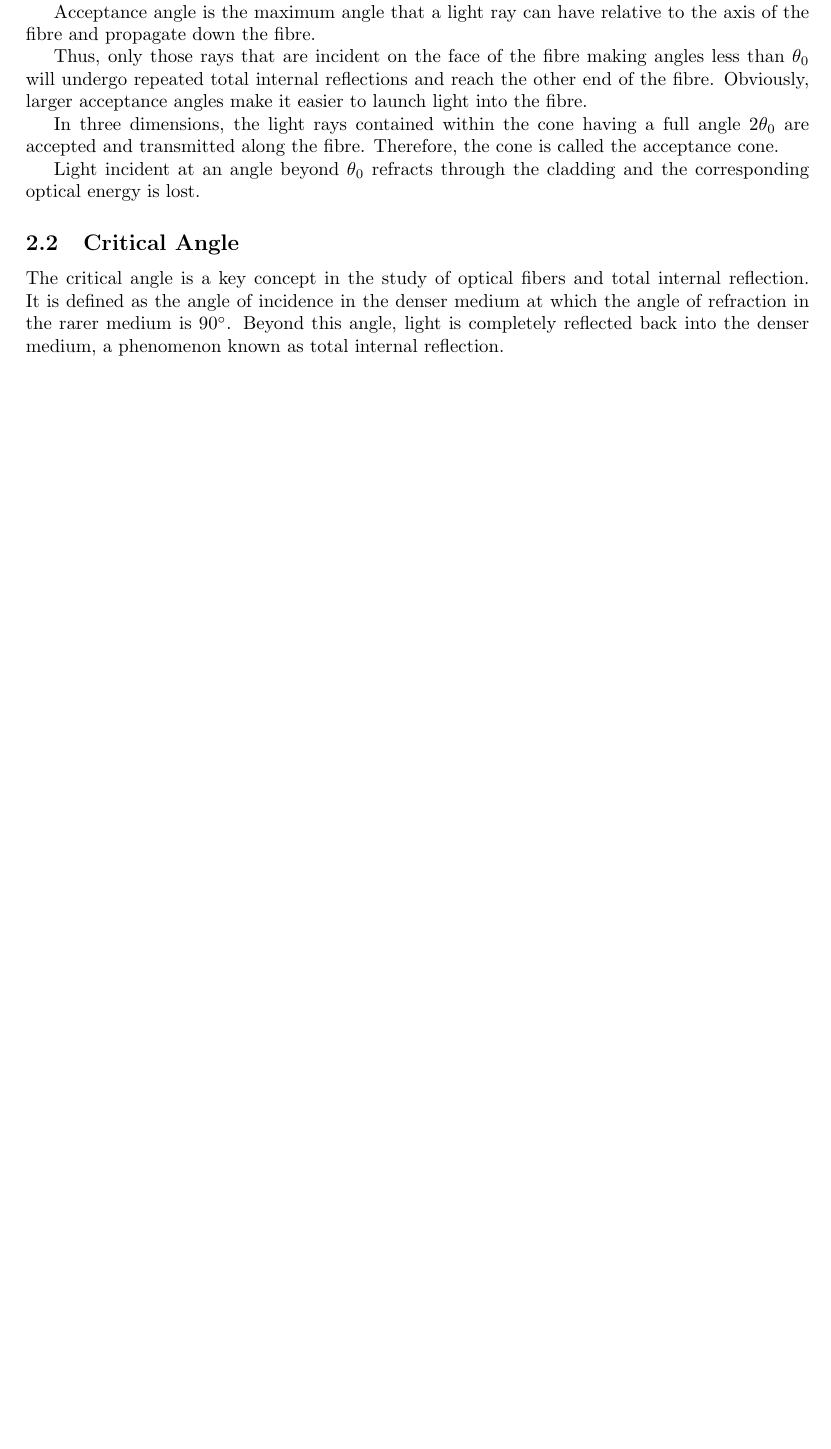
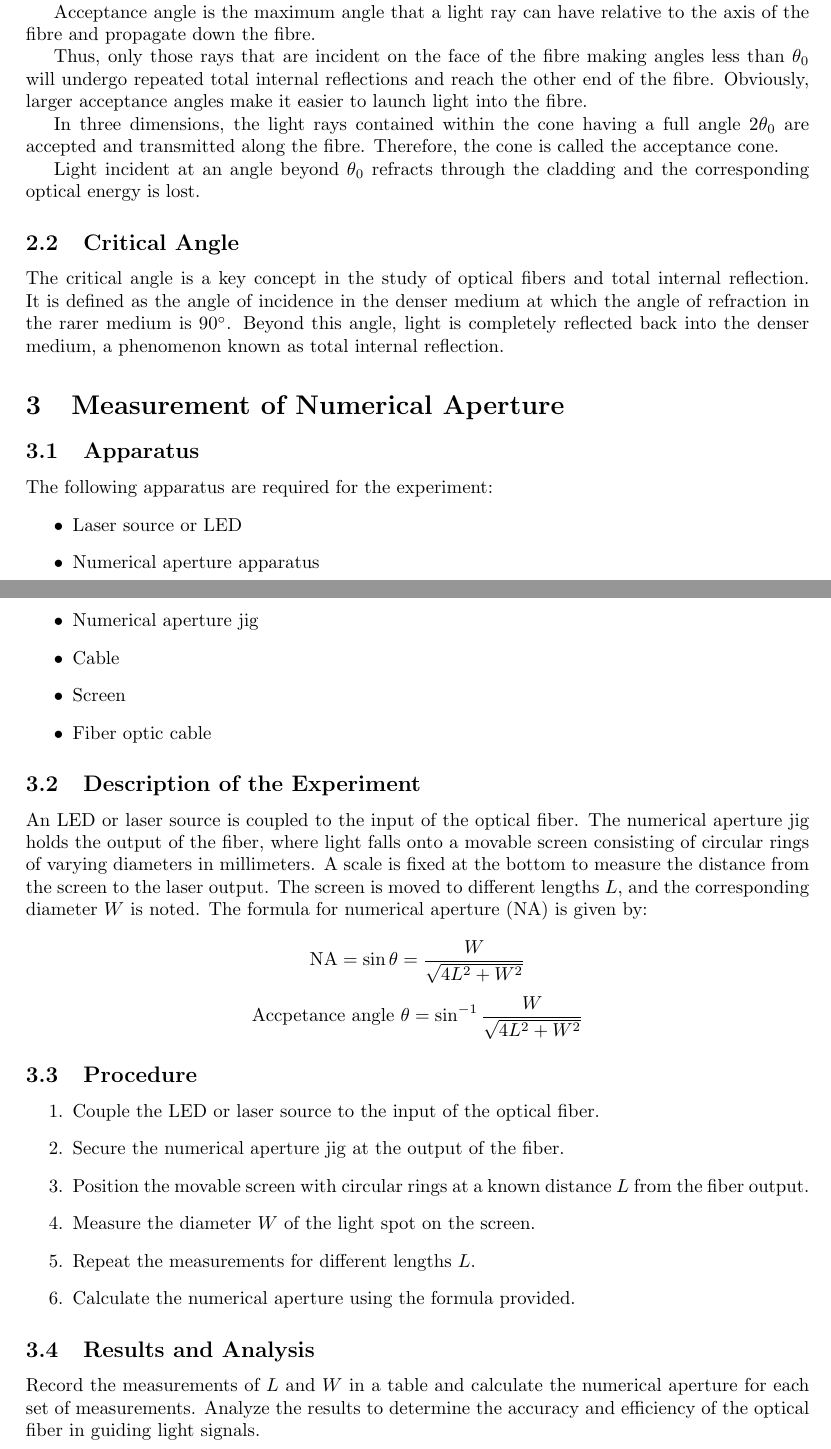
Before and after one commit to pranaovs/college-notes, a LaTeX document (Semester-1/PH1001T-Engineering_Physics/Project/report.tex): part of page 5 of 5 before the commit and two parts of pages 5 and 6 of 6 after it, the two joined at a grey line, cut so that both start at the same text, the shorter picture padded with empty space. Compiled offline with pdfLaTeX.

Commit message:
PH1001T: add experiment in report

```diff
--- a/Semester-1/PH1001T-Engineering_Physics/Project/report.tex
+++ b/Semester-1/PH1001T-Engineering_Physics/Project/report.tex
@@ -191,5 +191,45 @@ Light incident at an angle beyond \(\theta_{0}\) refracts through the cladding a
 
 The critical angle is a key concept in the study of optical fibers and total internal reflection. It is defined as the angle of incidence in the denser medium at which the angle of refraction in the rarer medium is \(90^\circ\). Beyond this angle, light is completely reflected back into the denser medium, a phenomenon known as total internal reflection.
 
+\section{Measurement of Numerical Aperture}
+
+
+\subsection{Apparatus}
+
+The following apparatus are required for the experiment:
+\begin{itemize}
+    \item Laser source or LED
+    \item Numerical aperture apparatus
+    \item Numerical aperture jig
+    \item Cable
+    \item Screen
+    \item Fiber optic cable
+\end{itemize}
+
+\subsection{Description of the Experiment}
+
+An LED or laser source is coupled to the input of the optical fiber. The numerical aperture jig holds the output of the fiber, where light falls onto a movable screen consisting of circular rings of varying diameters in millimeters. A scale is fixed at the bottom to measure the distance from the screen to the laser output. The screen is moved to different lengths \(L\), and the corresponding diameter \(W\) is noted. The formula for numerical aperture (NA) is given by:
+
+\[
+\text{NA} = \sin \theta = \frac{W}{\sqrt{4L^2 + W^2}}
+\]
+\[
+  \text{Accpetance angle } \theta = \sin^{-1}\frac{W}{\sqrt{4L^2 + W^2}}
+\]
+
+\subsection{Procedure}
+
+\begin{enumerate}
+    \item Couple the LED or laser source to the input of the optical fiber.
+    \item Secure the numerical aperture jig at the output of the fiber.
+    \item Position the movable screen with circular rings at a known distance \(L\) from the fiber output.
+    \item Measure the diameter \(W\) of the light spot on the screen.
+    \item Repeat the measurements for different lengths \(L\).
+    \item Calculate the numerical aperture using the formula provided.
+\end{enumerate}
+
+\subsection{Results and Analysis}
+
+Record the measurements of \(L\) and \(W\) in a table and calculate the numerical aperture for each set of measurements. Analyze the results to determine the accuracy and efficiency of the optical fiber in guiding light signals.
 
 \end{document}
```
